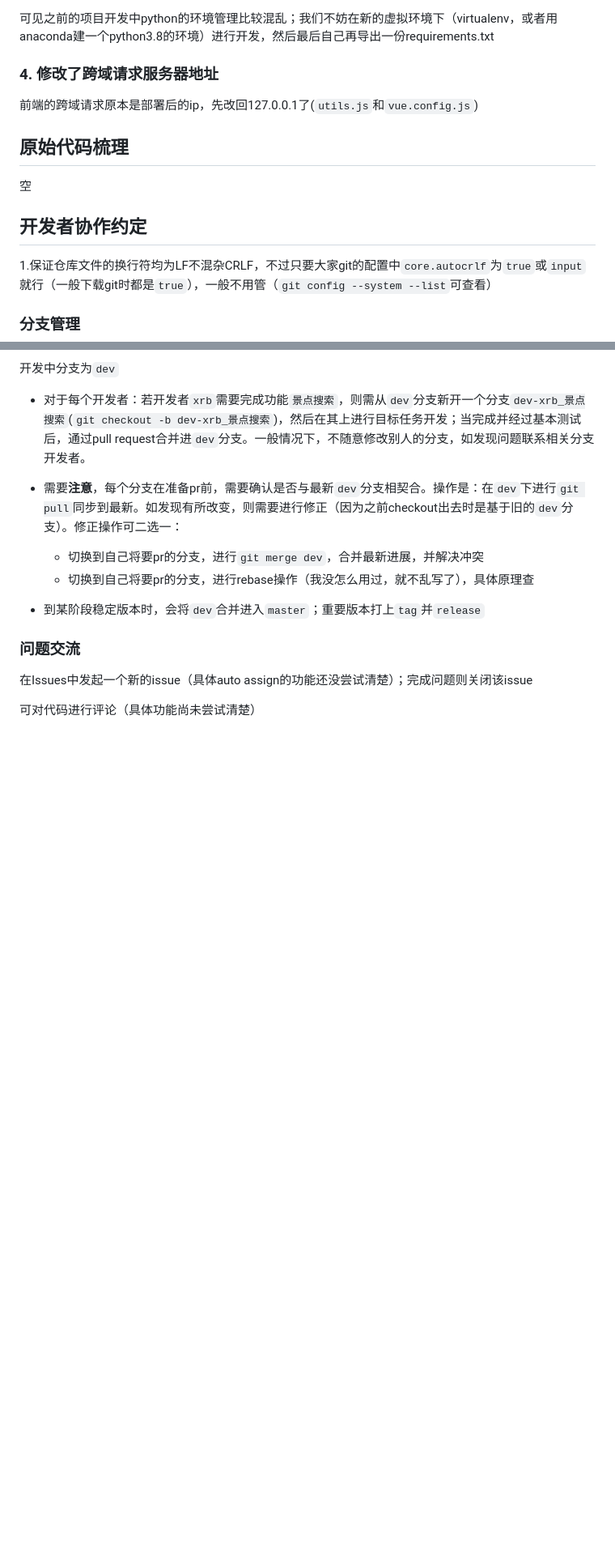
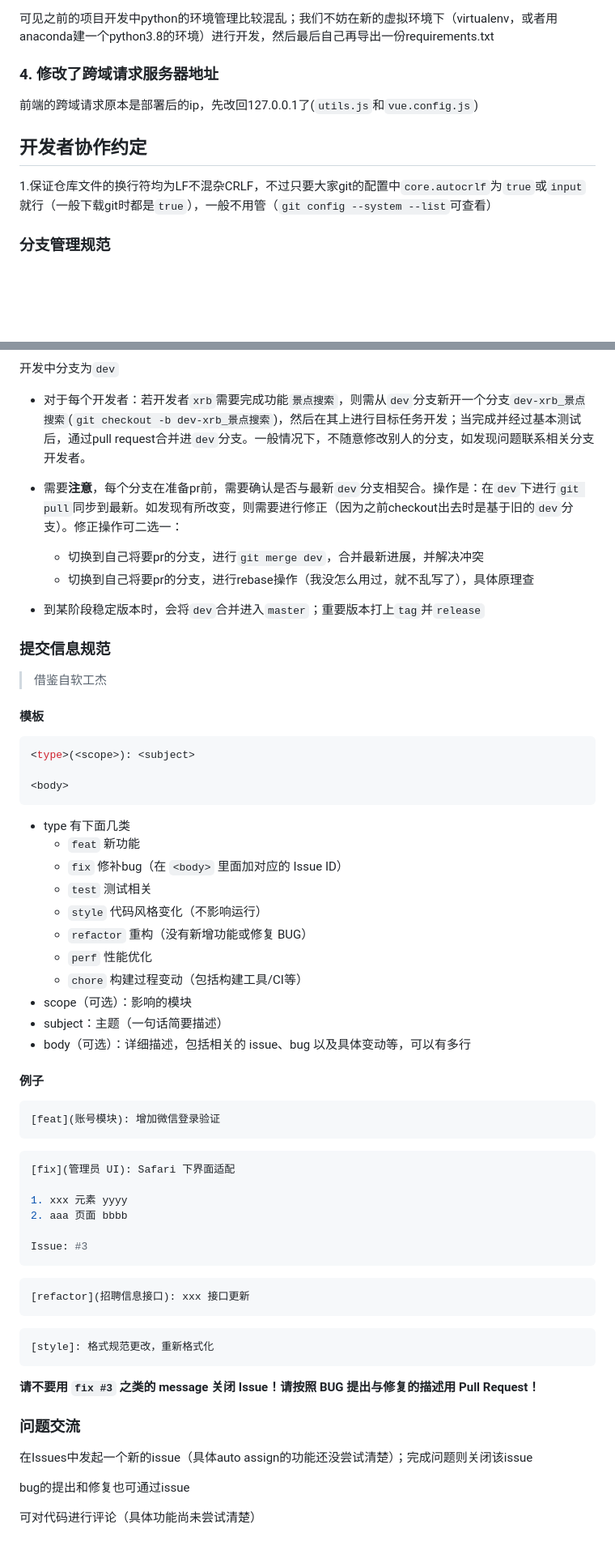
Before and after one commit to TRA-project/TRA, a Markdown page: README.md, 2 parts joined by grey strips. Shown at 81% size. Drawn GitHub-style; blank space fills up the shorter version.

Commit message:
Update README.md
新增commit info规范

````diff
--- a/README.md
+++ b/README.md
@@ -33,15 +33,11 @@
 前端的跨域请求原本是部署后的ip，先改回127.0.0.1了(`utils.js`和`vue.config.js`)
 
 
-## 原始代码梳理
-
-空
-
 ## 开发者协作约定
 
 1.保证仓库文件的换行符均为LF不混杂CRLF，不过只要大家git的配置中`core.autocrlf`为`true`或`input`就行（一般下载git时都是`true`），一般不用管（`git config --system --list`可查看）
 
-### 分支管理
+### 分支管理规范
 开发中分支为`dev`
 
 - 对于每个开发者：若开发者`xrb`需要完成功能`景点搜索`，则需从`dev`分支新开一个分支`dev-xrb_景点搜索`(`git checkout -b dev-xrb_景点搜索`)，然后在其上进行目标任务开发；当完成并经过基本测试后，通过pull request合并进`dev`分支。一般情况下，不随意修改别人的分支，如发现问题联系相关分支开发者。
@@ -52,7 +48,55 @@
 
 - 到某阶段稳定版本时，会将`dev`合并进入`master`；重要版本打上`tag`并`release`
 
+### 提交信息规范
+> 借鉴自软工杰
+
+#### 模板
+
+```jsx
+<type>(<scope>): <subject>
+
+<body>
+```
+
+- type 有下面几类
+  - `feat` 新功能
+  - `fix` 修补bug（在 `<body>` 里面加对应的 Issue ID）
+  - `test` 测试相关
+  - `style` 代码风格变化（不影响运行）
+  - `refactor` 重构（没有新增功能或修复 BUG）
+  - `perf` 性能优化
+  - `chore` 构建过程变动（包括构建工具/CI等）
+- scope（可选）：影响的模块
+- subject：主题（一句话简要描述）
+- body（可选）：详细描述，包括相关的 issue、bug 以及具体变动等，可以有多行
+
+#### 例子
+
+```bash
+[feat](账号模块): 增加微信登录验证
+```
+```bash
+[fix](管理员 UI): Safari 下界面适配
+
+1. xxx 元素 yyyy
+2. aaa 页面 bbbb
+
+Issue: #3
+```
+```bash
+[refactor](招聘信息接口): xxx 接口更新
+```
+```bash
+[style]: 格式规范更改，重新格式化
+```
+
+**请不要用 `fix #3` 之类的 message 关闭 Issue！请按照 BUG 提出与修复的描述用 Pull Request！**
+
+
 ### 问题交流
 在Issues中发起一个新的issue（具体auto assign的功能还没尝试清楚）；完成问题则关闭该issue
 
+bug的提出和修复也可通过issue
+
 可对代码进行评论（具体功能尚未尝试清楚）
````
